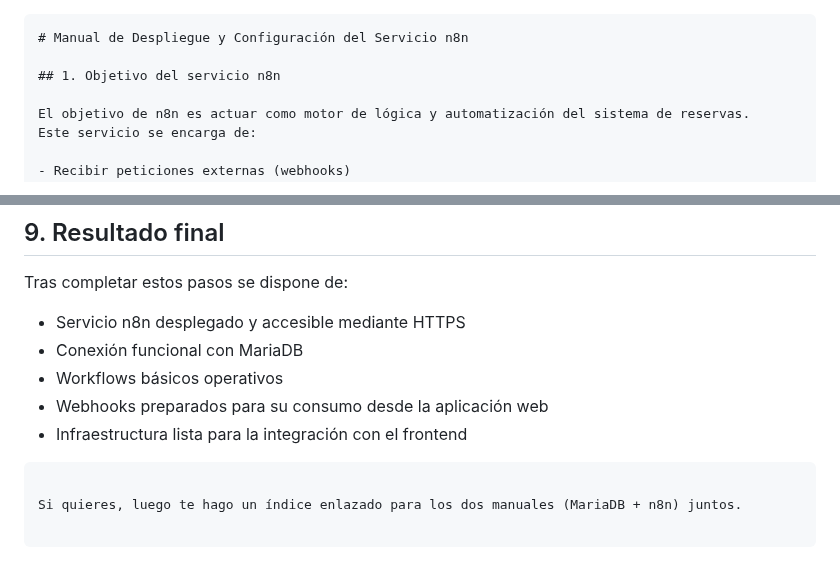
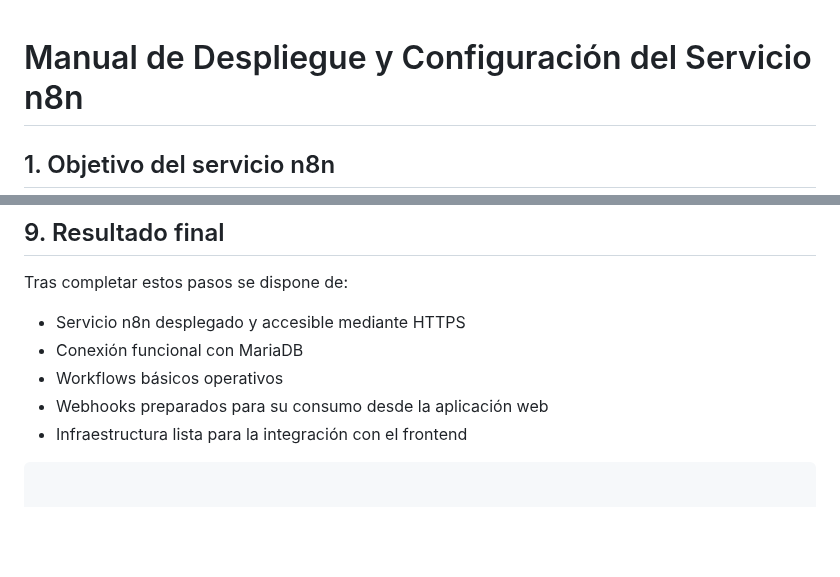
Before and after one commit to albertotorregrosa/ProyectoFinalASIR, a Markdown page: Manuales/Manual de Instalación de n8n.md, 2 parts joined by grey strips. Drawn GitHub-style; blank space fills up the shorter version.

Commit message:
Refine n8n installation manual formatting
Removed unnecessary markdown code block and added a closing code block.

````diff
--- a/Manuales/Manual de Instalación de n8n.md
+++ b/Manuales/Manual de Instalación de n8n.md
@@ -1,4 +1,3 @@
-```markdown
 # Manual de Despliegue y Configuración del Servicio n8n
 
 ## 1. Objetivo del servicio n8n
@@ -224,5 +223,3 @@ Tras completar estos pasos se dispone de:
 - Webhooks preparados para su consumo desde la aplicación web
 - Infraestructura lista para la integración con el frontend
 ```
-
-Si quieres, luego te hago un índice enlazado para los dos manuales (MariaDB + n8n) juntos.
````
